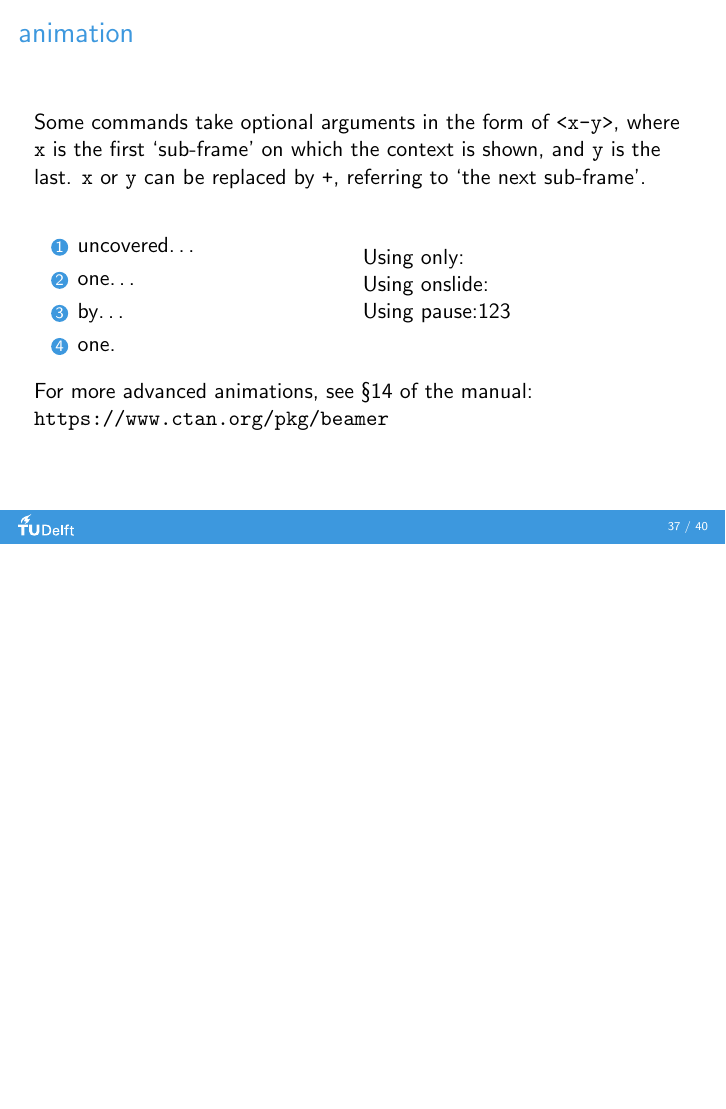
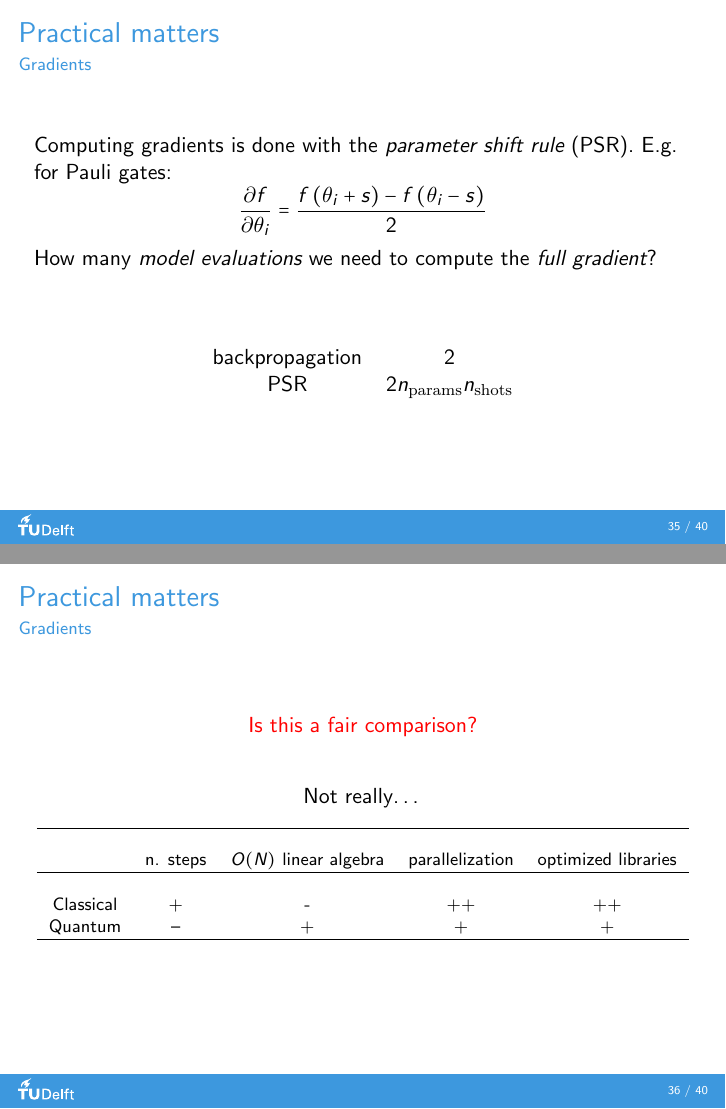
Before and after one commit to debrevitatevitae/applied-quantum-algorithms-lecture-8, LaTeX slides (presentation.tex): page 45 of 48 before the commit and pages 36 and 37 of 41 after it, the two joined at a grey line, the shorter picture padded with empty space. Compiled offline with pdfLaTeX.

Commit message:
Add final slides

```diff
--- a/presentation.tex
+++ b/presentation.tex
@@ -673,6 +682,44 @@
   \frametitle{Practical matters}
   \framesubtitle{Gradients}
 
+  Computing gradients is done with the \emph{parameter shift rule} (PSR). E.g. for Pauli gates:
+  \[\pdv{f}{\theta_i}=\frac{f\left( \theta_i + s \right) - f\left( \theta_i - s \right)}{2}\]
+
+  How many \emph{model evaluations} we need to compute the \emph{full gradient}?
+
+  \vfill
+  \begin{table}[htbp]
+    \centering\begin{tabular}{cc}
+      backpropagation & 2 \\
+      PSR & $ 2 n_{\mathrm{params}} n_{\mathrm{shots}}$
+    \end{tabular}
+  \end{table}
+
+\end{frame}
+
+
+\begin{frame}
+  \frametitle{Practical matters}
+  \framesubtitle{Gradients}
+
+  \centering
+  \textcolor{red}{Is this a fair comparison?}
+
+  \vspace{2em}
+  Not really\dots
+
+  \footnotesize
+  \begin{table}[htbp]
+    \centering
+    \begin{tabular}{ccccc}
+      \hline\\
+      & n. steps& $O(N)$ linear algebra & parallelization & optimized libraries\\
+      \hline\\
+      Classical & + & - & ++ & ++ \\
+      Quantum & -- & + & + & +\\
+      \hline
+    \end{tabular}
+  \end{table}
 
 \end{frame}
 
@@ -681,43 +728,58 @@
   \frametitle{Practical matters}
   \framesubtitle{Barren plateaus}
 
+  \centering
+  \includegraphics[width=.55\textwidth]{pics/bp.jpeg}
+
+  \footnotesize
+  \begin{align*}
+    \mathrm{Var}\left[ \partial_{\theta_i} C\left( \theta \right) \right]\leq F(n), \\
+    F(n)\in O\left( \frac{1}{b^n} \right), \: b>1
+  \end{align*}
+
+  \begin{itemize}
+    \item Different reasons, the main one is the ansatz $W(\theta)$
+    \item \emph{Problem-agnostic} ansatze suffer from BPs with high $n$ and high depths
+  \end{itemize}
+
+
 
 \end{frame}
 
-\section{Conclusion}
-\begin{frame}[fragile]{animation}
-  \vfill
-  Some commands take optional arguments in the form of \verb|<x-y>|,
-  where \verb|x| is the first `sub-frame' on which the context is shown,
-  and \verb|y| is the last. \verb|x| or \verb|y| can be replaced by \verb|+|,
-  referring to `the next sub-frame'.
-  \vfill
-  \begin{columns}[onlytextwidth]
-  \begin{column}{.5\textwidth}
-    \begin{enumerate}
-      \item<+-> uncovered\ldots
-      \item<+-> one\ldots
-      \item<+-> by\ldots
-      \item<+-> one.
-    \end{enumerate}
-    \end{column}
-  \begin{column}{.5\textwidth}
-      Using only:\only<1>{1}\only<2>{2}\only<3>{3}
+% \section{Conclusion}
+% \begin{frame}[fragile]{animation}
+%   \vfill
+%   Some commands take optional arguments in the form of \verb|<x-y>|,
+%   where \verb|x| is the first `sub-frame' on which the context is shown,
+%   and \verb|y| is the last. \verb|x| or \verb|y| can be replaced by \verb|+|,
+%   referring to `the next sub-frame'.
+%   \vfill
+%   \begin{columns}[onlytextwidth]
+%   \begin{column}{.5\textwidth}
+%     \begin{enumerate}
+%       \item<+-> uncovered\ldots
+%       \item<+-> one\ldots
+%       \item<+-> by\ldots
+%       \item<+-> one.
+%     \end{enumerate}
+%     \end{column}
+%   \begin{column}{.5\textwidth}
+%       Using only:\only<1>{1}\only<2>{2}\only<3>{3}
 
-      Using onslide:\onslide<1>{1}\onslide<2>{2}\onslide<3>{3}
+%       Using onslide:\onslide<1>{1}\onslide<2>{2}\onslide<3>{3}
 
-      Using pause:\pause1\pause2\pause3
-  \end{column}
-  \end{columns}
-  \vfill
-  For more advanced animations, see \S 14 of the manual:\\
-  \url{https://www.ctan.org/pkg/beamer}
-  % \url{https://www.ctan.org/pkg/animate}\\
-  % \url{https://www.ctan.org/pkg/media9}
-  \vfill
-  % \transduration{2} automatic progression of slides
-  \transpush<1>
-\end{frame}
+%       Using pause:\pause1\pause2\pause3
+%   \end{column}
+%   \end{columns}
+%   \vfill
+%   For more advanced animations, see \S 14 of the manual:\\
+%   \url{https://www.ctan.org/pkg/beamer}
+%   % \url{https://www.ctan.org/pkg/animate}\\
+%   % \url{https://www.ctan.org/pkg/media9}
+%   \vfill
+%   % \transduration{2} automatic progression of slides
+%   \transpush<1>
+% \end{frame}
 
 \begin{frame}
   Thanks for your attention.
```
Also changed, not shown: pics/bp.jpeg (added), pics/coefficients-access.png (added), presentation.tex (11 more changed lines).
